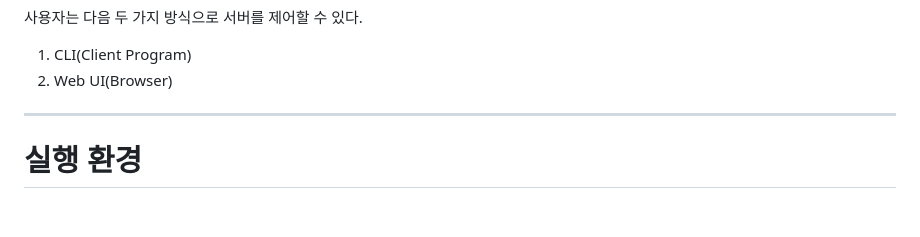
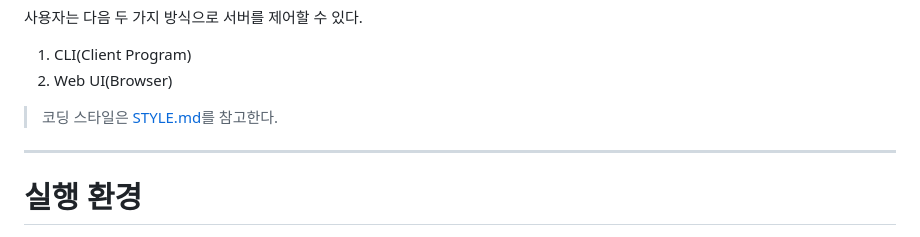
Before and after one commit to xowjd0928/VEDA_RaspberryPi4, a Markdown page: README.md, the part around the change. GitHub-like rendering; blank space fills up the shorter version.

Commit message:
README updated with code style and convention

```diff
--- a/README.md
+++ b/README.md
@@ -15,6 +15,8 @@
 
 1. CLI(Client Program)
 2. Web UI(Browser)
+
+> 코딩 스타일은 [STYLE.md](STYLE.md)를 참고한다.
 
 ---
 
```
